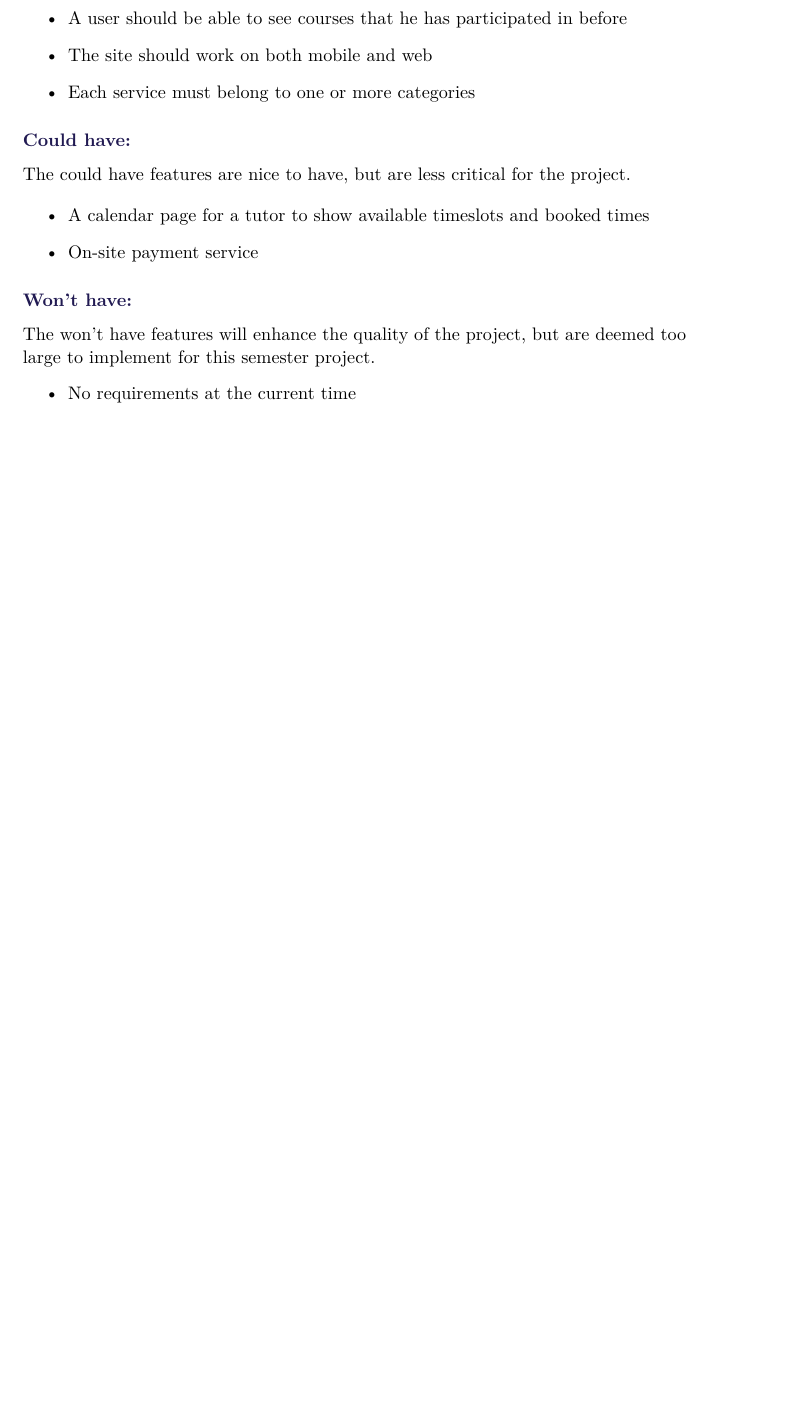
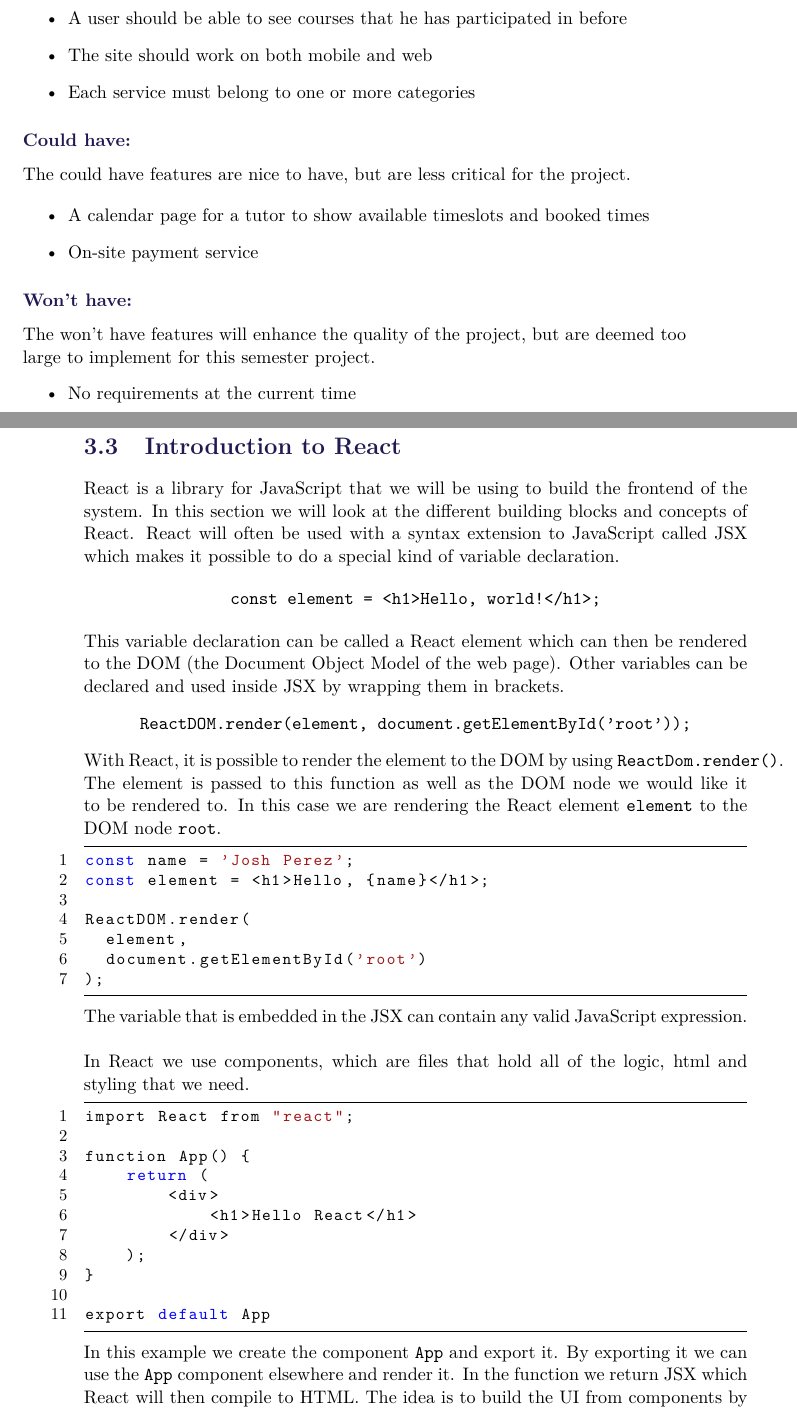
Before and after one commit to SW705E19/report, a LaTeX thesis (master.tex, which reads sections/design/basics-of-react.tex): part of page 23 of 49 before the commit and two parts of pages 23 and 24 of 53 after it, the two joined at a grey line, cut so that both start at the same text, the shorter picture padded with empty space. Compiled offline with pdfLaTeX.

Commit message:
Basics of react (#25)
* a bit about components and JSX

* a bit about state

* added source

* Update sections/design/basics-of-react.tex

Co-Authored-By: Eduardsen <eduardsengithub@gmail.com>

* Update sections/design/basics-of-react.tex

Co-Authored-By: Eduardsen <eduardsengithub@gmail.com>

* Update sections/design/basics-of-react.tex

Co-Authored-By: Eduardsen <eduardsengithub@gmail.com>

* Update sections/design/basics-of-react.tex

Co-Authored-By: Eduardsen <eduardsengithub@gmail.com>

* Update sections/design/basics-of-react.tex

Co-Authored-By: Eduardsen <eduardsengithub@gmail.com>

* Update sections/design/basics-of-react.tex

Co-Authored-By: Eduardsen <eduardsengithub@gmail.com>

* Update sections/design/basics-of-react.tex

Co-Authored-By: Eduardsen <eduardsengithub@gmail.com>

* Update sections/design/basics-of-react.tex

Co-Authored-By: Eduardsen <eduardsengithub@gmail.com>

* Update sections/design/basics-of-react.tex

Co-Authored-By: Eduardsen <eduardsengithub@gmail.com>

* Update sections/design/basics-of-react.tex

Co-Authored-By: Eduardsen <eduardsengithub@gmail.com>

* Update sections/design/basics-of-react.tex

Co-Authored-By: Eduardsen <eduardsengithub@gmail.com>

* Update sections/design/basics-of-react.tex

Co-Authored-By: Eduardsen <eduardsengithub@gmail.com>

* Update sections/design/basics-of-react.tex

Co-Authored-By: Eduardsen <eduardsengithub@gmail.com>

* Update basics-of-react.tex

* Readthrough

* Update basics-of-react.tex

```diff
--- /dev/null
+++ b/sections/design/basics-of-react.tex
@@ -0,0 +1,48 @@
+\section{Introduction to React}
+React is a library for JavaScript that we will be using to build the frontend of the system.
+In this section we will look at the different building blocks and concepts of React.
+React will often be used with a syntax extension to JavaScript called JSX which makes it possible to do a special kind of variable declaration.
+
+\begin{center}
+    \texttt{const element = <h1>Hello, world!</h1>;}
+\end{center}
+This variable declaration can be called a React element which can then be rendered to the DOM (the Document Object Model of the web page).
+Other variables can be declared and used inside JSX by wrapping them in brackets.
+\begin{center}
+    \texttt{ReactDOM.render(element, document.getElementById('root'));}
+\end{center}
+With React, it is possible to render the element to the DOM by using \texttt{ReactDom.render()}.
+The element is passed to this function as well as the DOM node we would like it to be rendered to.
+In this case we are rendering the React element \texttt{element} to the DOM node \texttt{root}.
+\begin{lstlisting}
+const name = 'Josh Perez';
+const element = <h1>Hello, {name}</h1>;
+
+ReactDOM.render(
+  element,
+  document.getElementById('root')
+);
+\end{lstlisting}
+The variable that is embedded in the JSX can contain any valid JavaScript expression.
+\\\\
+In React we use components, which are files that hold all of the logic, html and styling that we need.
+
+\begin{lstlisting}
+import React from "react";
+
+function App() {
+    return (
+        <div>
+            <h1>Hello React</h1>
+        </div>
+    );
+}
+
+export default App
+\end{lstlisting}
+In this example we create the component \texttt{App} and export it.
+By exporting it we can use the \texttt{App} component elsewhere and render it.
+In the function we return JSX which React will then compile to HTML.
+The idea is to build the UI from components by exporting them and then importing them into other larger components to contain them.
+This means that the components act as the building blocks of the UI because we can reuse them in other components.
+\begin{lstlisting}
```
Also changed, not shown: bib/mybib.bib (+8 -0 lines), sections/design/design.tex (+1 -0 lines), sections/design/basics-of-react.tex (56 more changed lines).
